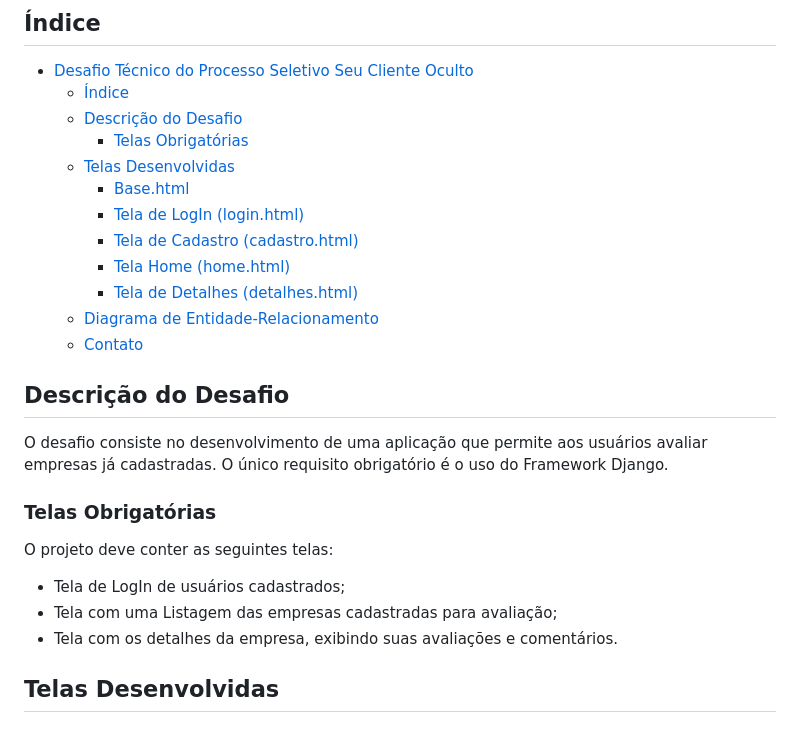
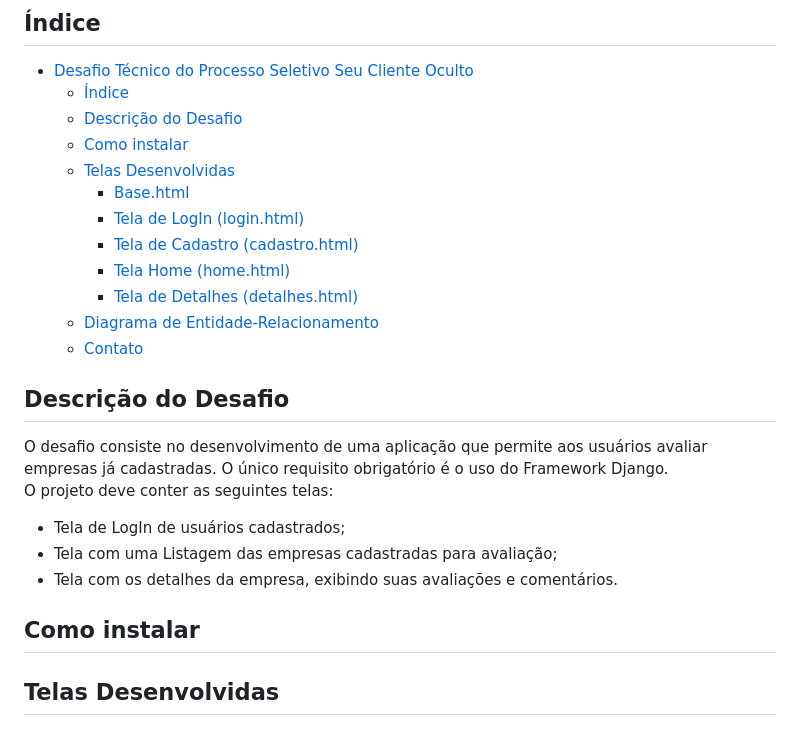
Before and after one commit to Rafael-Archanjo/DesafioTecnico_SeuClienteOculto, a Markdown page: README.md, the part around the change. Rendered like a GitHub page.

Commit message:
Criação da aba 'Como instalar'

```diff
--- a/README.md
+++ b/README.md
@@ -4,7 +4,7 @@
 - [Desafio Técnico do Processo Seletivo Seu Cliente Oculto](#desafio-técnico-do-processo-seletivo-seu-cliente-oculto)
   - [Índice](#índice)
   - [Descrição do Desafio](#descrição-do-desafio)
-    - [Telas Obrigatórias](#telas-obrigatórias)
+  - [Como instalar](#como-instalar)
   - [Telas Desenvolvidas](#telas-desenvolvidas)
     - [Base.html](#basehtml)
     - [Tela de LogIn (login.html)](#tela-de-login-loginhtml)
@@ -15,13 +15,13 @@
   - [Contato](#contato)
 
 ## Descrição do Desafio
-O desafio consiste no desenvolvimento de uma aplicação que permite aos usuários avaliar empresas já cadastradas. O único requisito obrigatório é o uso do Framework Django.
-
-### Telas Obrigatórias
+O desafio consiste no desenvolvimento de uma aplicação que permite aos usuários avaliar empresas já cadastradas. O único requisito obrigatório é o uso do Framework Django.<br>
 O projeto deve conter as seguintes telas:
 - Tela de LogIn de usuários cadastrados;
 - Tela com uma Listagem das empresas cadastradas para avaliação;
 - Tela com os detalhes da empresa, exibindo suas avaliações e comentários.
+
+## Como instalar
 
 ## Telas Desenvolvidas
 
```
